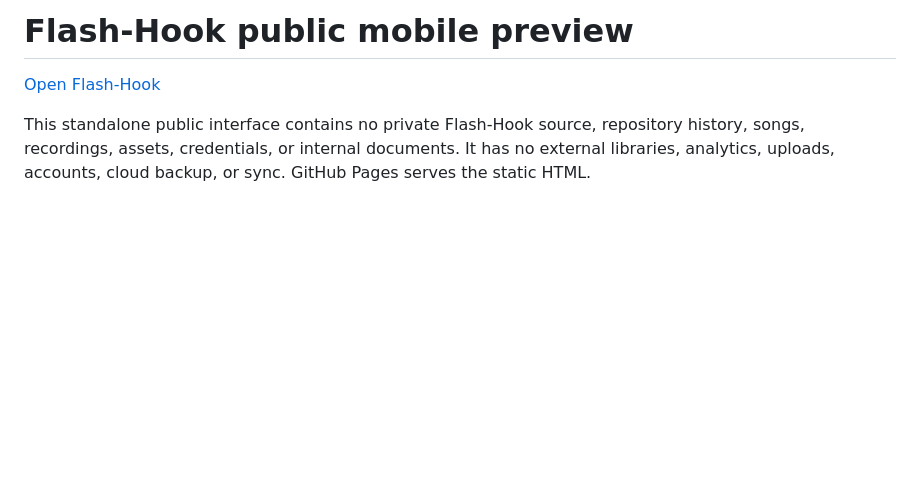
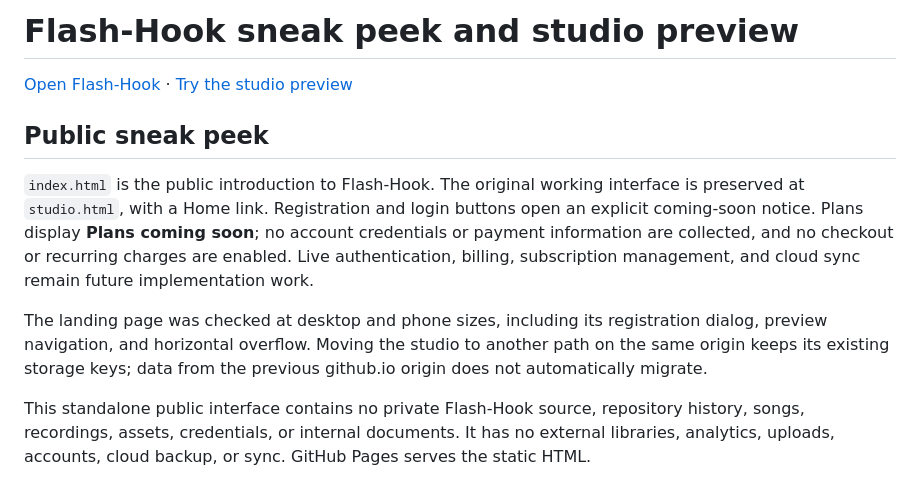
Before and after one commit to robertbarclay67/flashhook-mobile-preview, a Markdown page: README.md, the part around the change. Drawn GitHub-style; blank space fills up the shorter version.

Commit message:
Document sneak peek and coming-soon account and billing status

```diff
--- a/README.md
+++ b/README.md
@@ -1,6 +1,12 @@
-# Flash-Hook public mobile preview
+# Flash-Hook sneak peek and studio preview
 
-[Open Flash-Hook](https://flash-hook.com/)
+[Open Flash-Hook](https://flash-hook.com/) · [Try the studio preview](https://flash-hook.com/studio.html)
+
+## Public sneak peek
+
+`index.html` is the public introduction to Flash-Hook. The original working interface is preserved at `studio.html`, with a Home link. Registration and login buttons open an explicit coming-soon notice. Plans display **Plans coming soon**; no account credentials or payment information are collected, and no checkout or recurring charges are enabled. Live authentication, billing, subscription management, and cloud sync remain future implementation work.
+
+The landing page was checked at desktop and phone sizes, including its registration dialog, preview navigation, and horizontal overflow. Moving the studio to another path on the same origin keeps its existing storage keys; data from the previous github.io origin does not automatically migrate.
 
 This standalone public interface contains no private Flash-Hook source, repository history, songs, recordings, assets, credentials, or internal documents. It has no external libraries, analytics, uploads, accounts, cloud backup, or sync. GitHub Pages serves the static HTML.
 
```
